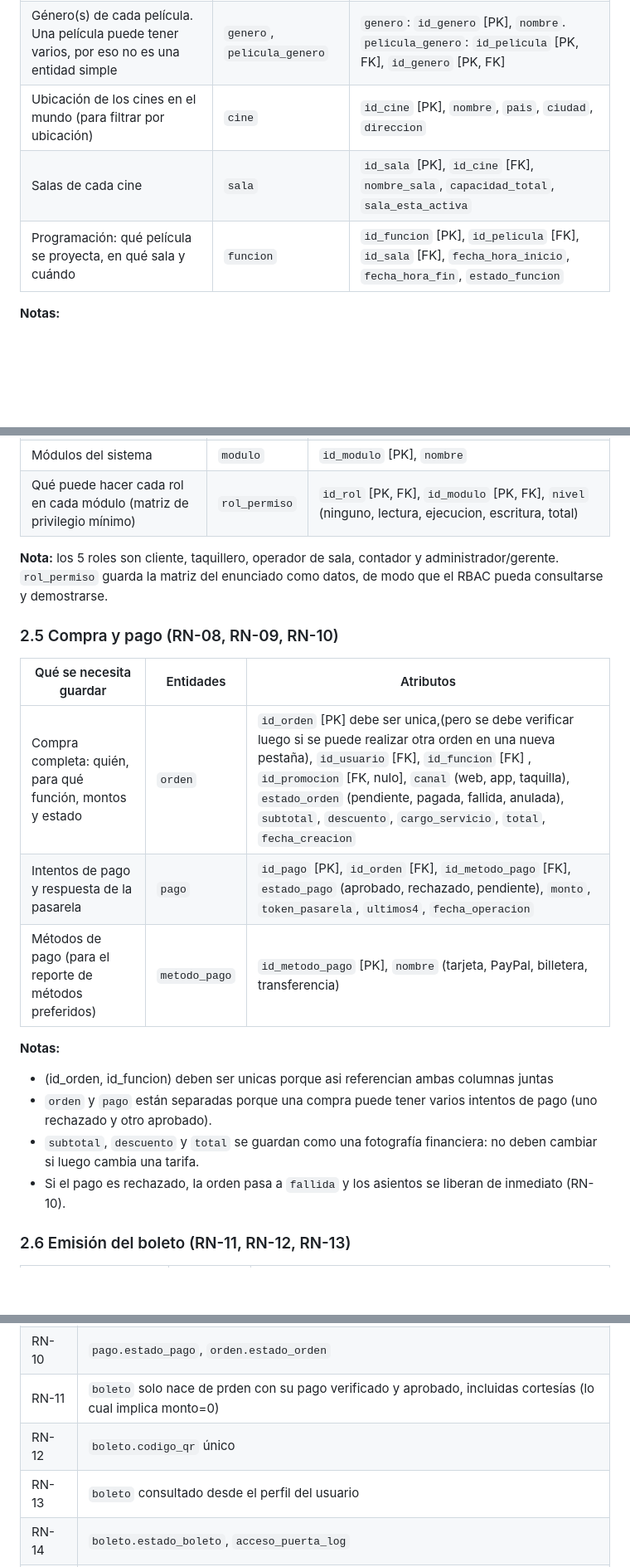
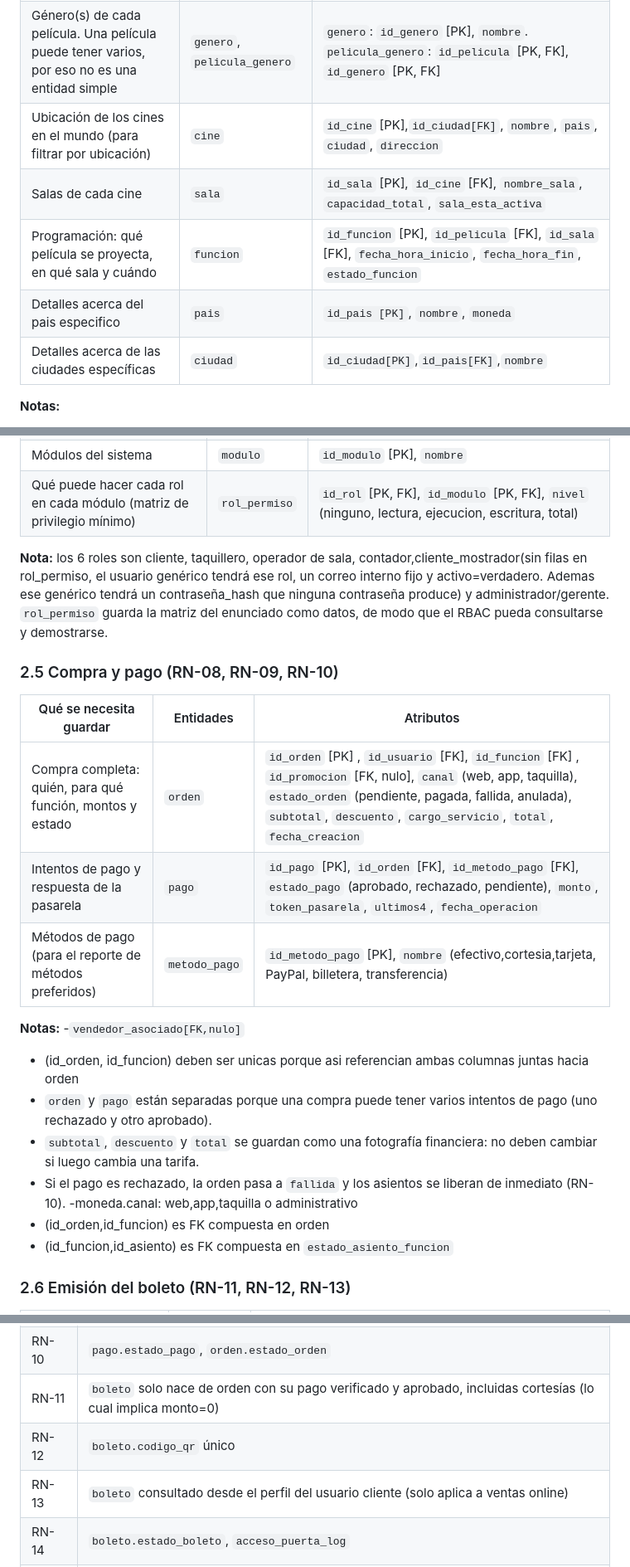
Before and after one commit to Euu16/imax-licitacion-bd, a Markdown page: docs/03-diseno/entidades_archivo_final.md, 3 parts joined by grey strips. Shown at 83% size. Rendered like a GitHub page; blank space fills up the shorter version.

```diff
--- a/docs/03-diseno/entidades_archivo_final.md
+++ b/docs/03-diseno/entidades_archivo_final.md
@@ -29,9 +29,11 @@ Este documento identifica las entidades del sistema a partir de las reglas de ne
 |---|---|---|
 | Detalle de cada película: título, sinopsis, clasificación de edad, duración, póster y si está activa | `pelicula` | `id_pelicula` [PK], `titulo`, `sinopsis`, `clasificacion_edad`, `duracion_minutos`, `poster_url`, `pelicula_esta_activa` |
 | Género(s) de cada película. Una película puede tener varios, por eso no es una entidad simple | `genero`, `pelicula_genero` | `genero`: `id_genero` [PK], `nombre`. `pelicula_genero`: `id_pelicula` [PK, FK], `id_genero` [PK, FK] |
-| Ubicación de los cines en el mundo (para filtrar por ubicación) | `cine` | `id_cine` [PK], `nombre`, `pais`, `ciudad`, `direccion` |
+| Ubicación de los cines en el mundo (para filtrar por ubicación) | `cine` | `id_cine` [PK],`id_ciudad[FK]`, `nombre`, `pais`, `ciudad`, `direccion` |
 | Salas de cada cine | `sala` | `id_sala` [PK], `id_cine` [FK], `nombre_sala`, `capacidad_total`, `sala_esta_activa` |
 | Programación: qué película se proyecta, en qué sala y cuándo | `funcion` | `id_funcion` [PK], `id_pelicula` [FK], `id_sala` [FK], `fecha_hora_inicio`, `fecha_hora_fin`, `estado_funcion` |
+|Detalles acerca del pais especifico|`pais`|`id_pais [PK]`, `nombre`, `moneda`|
+|Detalles acerca de las ciudades específicas|`ciudad`|`id_ciudad[PK]`,`id_pais[FK]`,`nombre`|
 
 **Notas:**
 - La ubicación exacta de la sala (RN-02) se obtiene por `sala → cine`, por lo que no se repite en `sala`.
@@ -86,22 +89,25 @@ Este documento identifica las entidades del sistema a partir de las reglas de ne
 | Módulos del sistema | `modulo` | `id_modulo` [PK], `nombre` |
 | Qué puede hacer cada rol en cada módulo (matriz de privilegio mínimo) | `rol_permiso` | `id_rol` [PK, FK], `id_modulo` [PK, FK], `nivel` (ninguno, lectura, ejecucion, escritura, total) |
 
-**Nota:** los 5 roles son cliente, taquillero, operador de sala, contador y administrador/gerente. `rol_permiso` guarda la matriz del enunciado como datos, de modo que el RBAC pueda consultarse y demostrarse.
+**Nota:** los 6 roles son cliente, taquillero, operador de sala, contador,cliente_mostrador(sin filas en rol_permiso, el usuario genérico tendrá ese rol, un correo interno fijo y activo=verdadero. Ademas ese genérico tendrá un contraseña_hash que ninguna contraseña produce) y administrador/gerente. `rol_permiso` guarda la matriz del enunciado como datos, de modo que el RBAC pueda consultarse y demostrarse.
 
 ### 2.5 Compra y pago (RN-08, RN-09, RN-10)
 
 | Qué se necesita guardar | Entidades | Atributos |
 |---|---|---|
-| Compra completa: quién, para qué función, montos y estado | `orden` | `id_orden` [PK] debe ser unica,(pero se debe verificar luego si se puede realizar otra orden en una nueva pestaña), `id_usuario` [FK], `id_funcion` [FK] , `id_promocion` [FK, nulo], `canal` (web, app, taquilla), `estado_orden` (pendiente, pagada, fallida, anulada), `subtotal`, `descuento`, `cargo_servicio`, `total`, `fecha_creacion` |
+| Compra completa: quién, para qué función, montos y estado | `orden` | `id_orden` [PK] , `id_usuario` [FK], `id_funcion` [FK] , `id_promocion` [FK, nulo], `canal` (web, app, taquilla), `estado_orden` (pendiente, pagada, fallida, anulada), `subtotal`, `descuento`, `cargo_servicio`, `total`, `fecha_creacion` |
 | Intentos de pago y respuesta de la pasarela | `pago` | `id_pago` [PK], `id_orden` [FK], `id_metodo_pago` [FK], `estado_pago` (aprobado, rechazado, pendiente), `monto`, `token_pasarela`, `ultimos4`, `fecha_operacion` |
-| Métodos de pago (para el reporte de métodos preferidos) | `metodo_pago` | `id_metodo_pago` [PK], `nombre` (tarjeta, PayPal, billetera, transferencia) |
+| Métodos de pago (para el reporte de métodos preferidos) | `metodo_pago` | `id_metodo_pago` [PK], `nombre` (efectivo,cortesia,tarjeta, PayPal, billetera, transferencia) |
 
 **Notas:**
-- (id_orden, id_funcion) deben ser unicas porque asi referencian ambas columnas juntas
+-`vendedor_asociado[FK,nulo]`
+- (id_orden, id_funcion) deben ser unicas porque asi referencian ambas columnas juntas hacia orden
 - `orden` y `pago` están separadas porque una compra puede tener varios intentos de pago (uno rechazado y otro aprobado).
 - `subtotal`, `descuento` y `total` se guardan como una fotografía financiera: no deben cambiar si luego cambia una tarifa.
 - Si el pago es rechazado, la orden pasa a `fallida` y los asientos se liberan de inmediato (RN-10).
-
+-moneda.canal: web,app,taquilla o administrativo
+- (id_orden,id_funcion) es FK compuesta en orden
+- (id_funcion,id_asiento) es FK compuesta en `estado_asiento_funcion`
 
 
 ### 2.6 Emisión del boleto (RN-11, RN-12, RN-13)
@@ -195,9 +228,9 @@ No requiere una entidad nueva. Se implementa con un **trigger** sobre `sala` y `
 | RN-08 | `tarifa`,`franja_horaria`,`pais`, `orden` (subtotal, descuento, cargo, total),`configuracion.cargo_servicio_porcentaje` |
 | RN-09 | `pago` (solo token y últimos 4 dígitos) |
 | RN-10 | `pago.estado_pago`, `orden.estado_orden` |
-| RN-11 | `boleto` solo nace de prden con su pago verificado y aprobado, incluidas cortesías (lo cual implica monto=0) |
+| RN-11 | `boleto` solo nace de orden con su pago verificado y aprobado, incluidas cortesías (lo cual implica monto=0) |
 | RN-12 | `boleto.codigo_qr` único |
-| RN-13 | `boleto` consultado desde el perfil del usuario |
+| RN-13 | `boleto` consultado desde el perfil del usuario cliente (solo aplica a ventas online)|
 | RN-14 | `boleto.estado_boleto`, `acceso_puerta_log` |
 | RN-15 | `acceso_puerta_log`, `funcion` |
 | RN-16 | `funcion.fecha_hora_inicio` y ventana de tolerancia en el procedimiento de check-in,`configuracion` |
```
Also changed, not shown: other parts of docs/03-diseno/entidades_archivo_final.md (+43 -15 lines).
